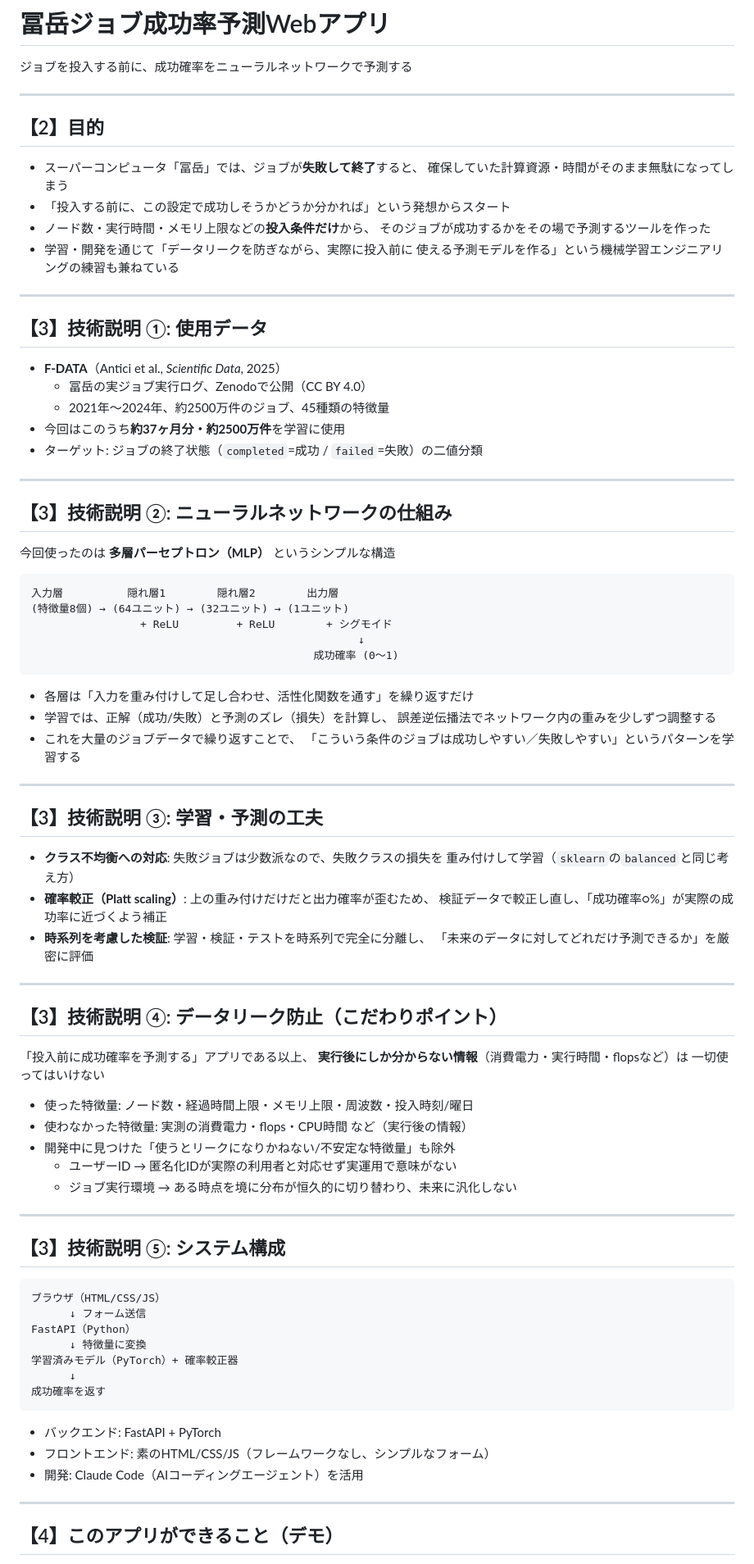
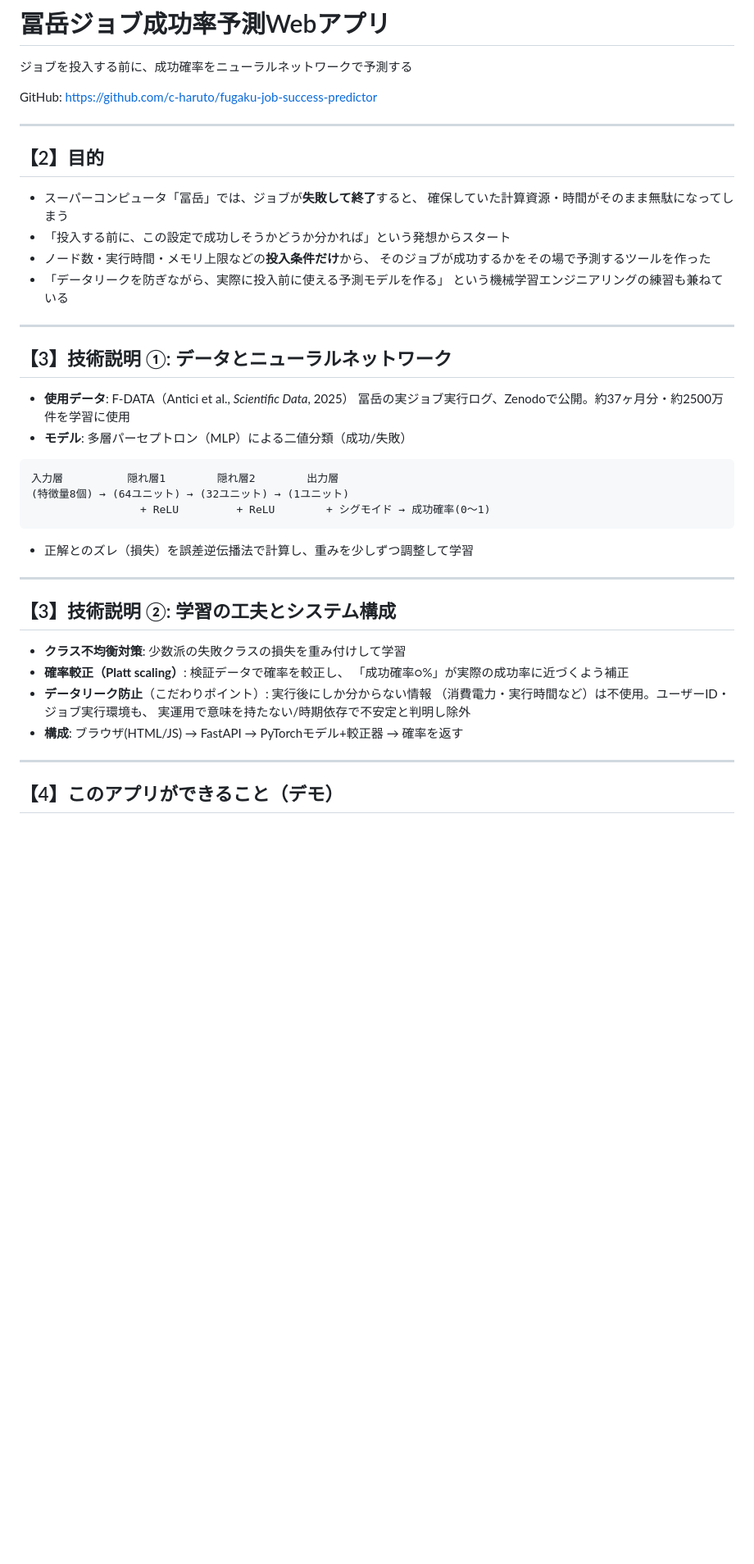
Before and after one commit to c-haruto/fugaku-job-success-predictor, a Markdown page: docs/slides.md, the part around one of its changes. Shown at 82% size. GitHub-like rendering; blank space fills up the shorter version.

Commit message:
発表用スライドを6枚に集約
Co-Authored-By: Claude Sonnet 5 <noreply@anthropic.com>

````diff
--- a/docs/slides.md
+++ b/docs/slides.md
@@ -8,6 +8,8 @@ size: 16:9
 # 冨岳ジョブ成功率予測Webアプリ
 
 ジョブを投入する前に、成功確率をニューラルネットワークで予測する
+
+GitHub: https://github.com/c-haruto/fugaku-job-success-predictor
 
 <!--
 発表者メモ:
@@ -23,81 +25,36 @@ size: 16:9
 - 「投入する前に、この設定で成功しそうかどうか分かれば」という発想からスタート
 - ノード数・実行時間・メモリ上限などの**投入条件だけ**から、
   そのジョブが成功するかをその場で予測するツールを作った
-- 学習・開発を通じて「データリークを防ぎながら、実際に投入前に
-  使える予測モデルを作る」という機械学習エンジニアリングの練習も兼ねている
+- 「データリークを防ぎながら、実際に投入前に使える予測モデルを作る」
+  という機械学習エンジニアリングの練習も兼ねている
 
 ---
 
-## 【3】技術説明 ①: 使用データ
+## 【3】技術説明 ①: データとニューラルネットワーク
 
-- **F-DATA**（Antici et al., *Scientific Data*, 2025）
-  - 冨岳の実ジョブ実行ログ、Zenodoで公開（CC BY 4.0）
-  - 2021年〜2024年、約2500万件のジョブ、45種類の特徴量
-- 今回はこのうち**約37ヶ月分・約2500万件**を学習に使用
-- ターゲット: ジョブの終了状態（`completed`=成功 / `failed`=失敗）の二値分類
-
----
-
-## 【3】技術説明 ②: ニューラルネットワークの仕組み
-
-今回使ったのは **多層パーセプトロン（MLP）** というシンプルな構造
+- **使用データ**: F-DATA（Antici et al., *Scientific Data*, 2025）
+  冨岳の実ジョブ実行ログ、Zenodoで公開。約37ヶ月分・約2500万件を学習に使用
+- **モデル**: 多層パーセプトロン（MLP）による二値分類（成功/失敗）
 
 ```
 入力層          隠れ層1        隠れ層2        出力層
 (特徴量8個) → (64ユニット) → (32ユニット) → (1ユニット)
-                 + ReLU         + ReLU        + シグモイド
-                                                   ↓
-                                            成功確率 (0〜1)
+                 + ReLU         + ReLU        + シグモイド → 成功確率(0〜1)
 ```
 
-- 各層は「入力を重み付けして足し合わせ、活性化関数を通す」を繰り返すだけ
-- 学習では、正解（成功/失敗）と予測のズレ（損失）を計算し、
-  誤差逆伝播法でネットワーク内の重みを少しずつ調整する
-- これを大量のジョブデータで繰り返すことで、
-  「こういう条件のジョブは成功しやすい／失敗しやすい」というパターンを学習する
+- 正解とのズレ（損失）を誤差逆伝播法で計算し、重みを少しずつ調整して学習
 
 ---
 
-## 【3】技術説明 ③: 学習・予測の工夫
+## 【3】技術説明 ②: 学習の工夫とシステム構成
 
-- **クラス不均衡への対応**: 失敗ジョブは少数派なので、失敗クラスの損失を
-  重み付けして学習（`sklearn`の`balanced`と同じ考え方）
-- **確率較正（Platt scaling）**: 上の重み付けだけだと出力確率が歪むため、
-  検証データで較正し直し、「成功確率○%」が実際の成功率に近づくよう補正
-- **時系列を考慮した検証**: 学習・検証・テストを時系列で完全に分離し、
-  「未来のデータに対してどれだけ予測できるか」を厳密に評価
-
----
-
-## 【3】技術説明 ④: データリーク防止（こだわりポイント）
-
-「投入前に成功確率を予測する」アプリである以上、
-**実行後にしか分からない情報**（消費電力・実行時間・flopsなど）は
-一切使ってはいけない
-
-- 使った特徴量: ノード数・経過時間上限・メモリ上限・周波数・投入時刻/曜日
-- 使わなかった特徴量: 実測の消費電力・flops・CPU時間 など（実行後の情報）
-- 開発中に見つけた「使うとリークになりかねない/不安定な特徴量」も除外
-  - ユーザーID → 匿名化IDが実際の利用者と対応せず実運用で意味がない
-  - ジョブ実行環境 → ある時点を境に分布が恒久的に切り替わり、未来に汎化しない
-
----
-
-## 【3】技術説明 ⑤: システム構成
-
-```
-ブラウザ（HTML/CSS/JS）
-      ↓ フォーム送信
-FastAPI（Python）
-      ↓ 特徴量に変換
-学習済みモデル（PyTorch）+ 確率較正器
-      ↓
-成功確率を返す
-```
-
-- バックエンド: FastAPI + PyTorch
-- フロントエンド: 素のHTML/CSS/JS（フレームワークなし、シンプルなフォーム）
-- 開発: Claude Code（AIコーディングエージェント）を活用
+- **クラス不均衡対策**: 少数派の失敗クラスの損失を重み付けして学習
+- **確率較正（Platt scaling）**: 検証データで確率を較正し、
+  「成功確率○%」が実際の成功率に近づくよう補正
+- **データリーク防止**（こだわりポイント）: 実行後にしか分からない情報
+  （消費電力・実行時間など）は不使用。ユーザーID・ジョブ実行環境も、
+  実運用で意味を持たない/時期依存で不安定と判明し除外
+- **構成**: ブラウザ(HTML/JS) → FastAPI → PyTorchモデル+較正器 → 確率を返す
 
 ---
 
````
Also changed, not shown: other parts of docs/slides.md (+2 -17 lines).
